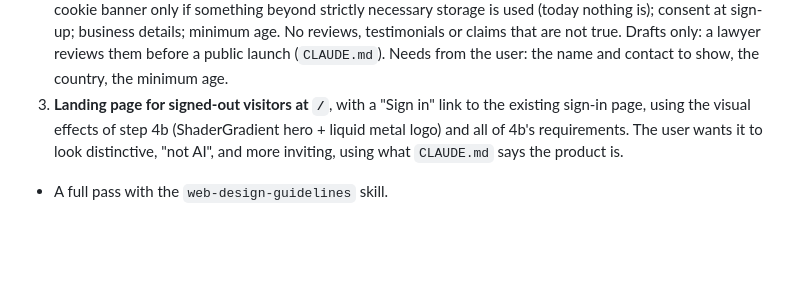
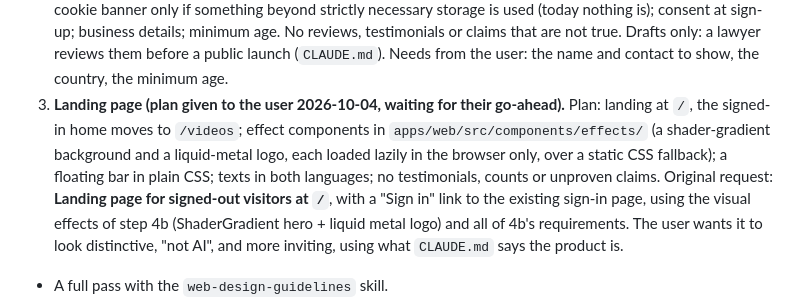
Before and after one commit to Yany954/cloud-video-player, a Markdown page: docs/ROADMAP.md, the part around the change. Rendered like a GitHub page; blank space fills up the shorter version.

Commit message:
docs: record the landing page plan and effect library versions [skip-cd]
Co-Authored-By: Claude Opus 5.5 <noreply@anthropic.com>

```diff
--- a/docs/ROADMAP.md
+++ b/docs/ROADMAP.md
@@ -172,7 +172,12 @@ Asked by the user on 2026-10-04, in this order (agree each plan before coding):
    reviews, testimonials or claims that are not true. Drafts only: a lawyer reviews them
    before a public launch (`CLAUDE.md`). Needs from the user: the name and contact to show,
    the country, the minimum age.
-3. **Landing page for signed-out visitors at `/`**, with a "Sign in" link to the existing
+3. **Landing page (plan given to the user 2026-10-04, waiting for their go-ahead).** Plan:
+   landing at `/`, the signed-in home moves to `/videos`; effect components in
+   `apps/web/src/components/effects/` (a shader-gradient background and a liquid-metal logo,
+   each loaded lazily in the browser only, over a static CSS fallback); a floating bar in
+   plain CSS; texts in both languages; no testimonials, counts or unproven claims.
+   Original request: **Landing page for signed-out visitors at `/`**, with a "Sign in" link to the existing
    sign-in page, using the visual effects of step 4b (ShaderGradient hero + liquid metal
    logo) and all of 4b's requirements. The user wants it to look distinctive, "not AI", and
    more inviting, using what `CLAUDE.md` says the product is.
```
Also changed, not shown: CLAUDE.md (+1 -0 lines).
